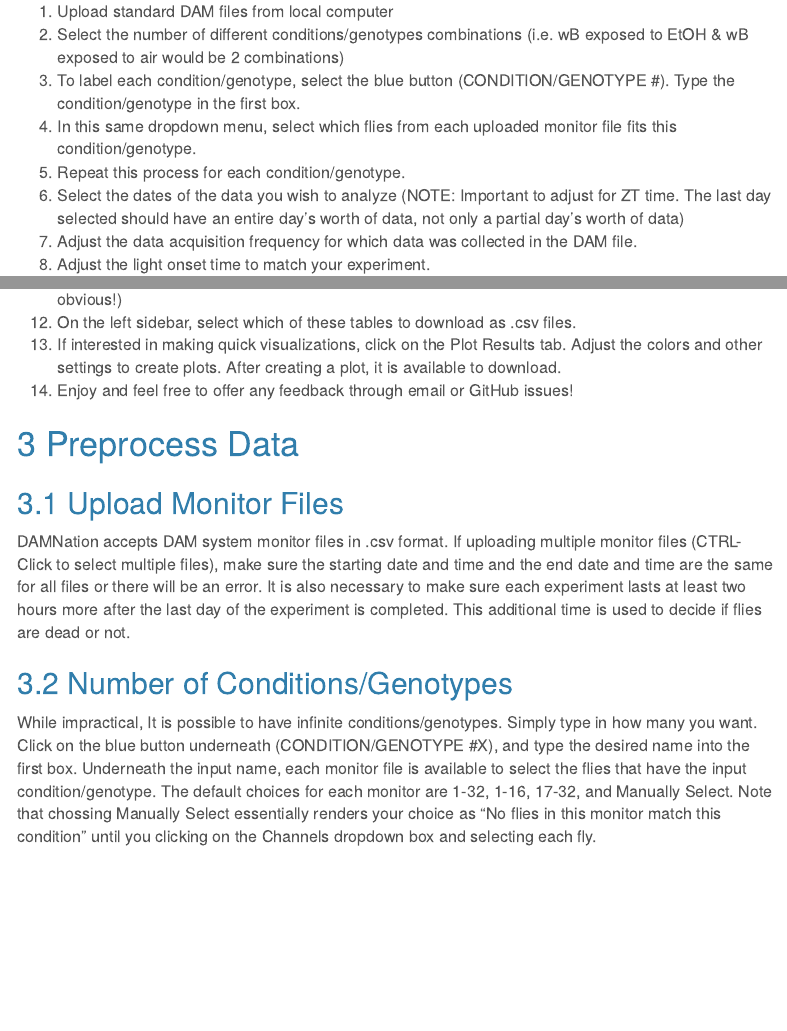
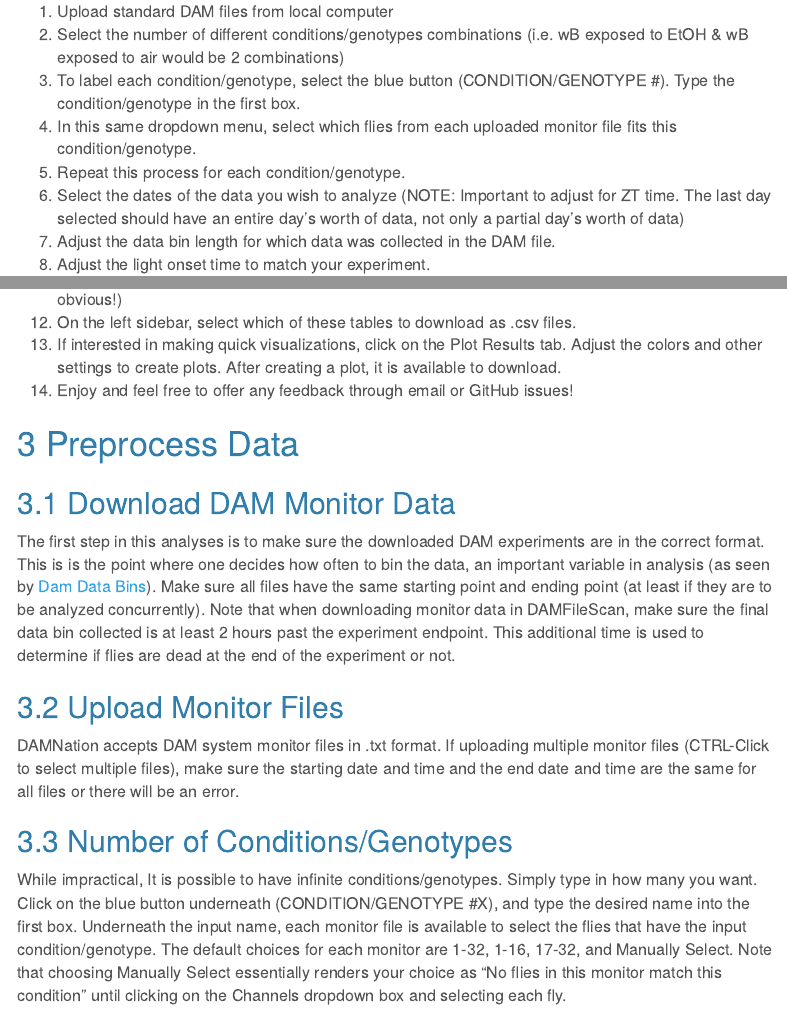
Before and after one commit to bigmonty12/DAMNation, an R Markdown document (Guide.Rmd): the page in a window 1100 px wide, from 630 px down, and a second part further down, joined at a grey line. The pictures show the output file Guide.html that the author committed with the source, opened offline; menus at the side of the page are left out.

Commit message:
Add Maggie's suggestions to User Guide (upload .txt, more clearly explain why additional 2 hours needed, typo)

```diff
--- a/Guide.Rmd
+++ b/Guide.Rmd
@@ -43,7 +44,7 @@ Source code is available through the [DAMNation GitHub Repository](https://githu
 4.  In this same dropdown menu, select which flies from each uploaded monitor file fits this condition/genotype.
 5.  Repeat this process for each condition/genotype.
 6.  Select the dates of the data you wish to analyze (NOTE: Important to adjust for ZT time. The last day selected should have an entire day's worth of data, not only a partial day's worth of data)
-7.  Adjust the data acquisition frequency for which data was collected in the DAM file.
+7.  Adjust the data bin length for which data was collected in the DAM file.
 8.  Adjust the light onset time to match your experiment.
 9.  Click the red Data Check button (If it is a success, continue. If there is an error, see the error guidance underneath).
 10. Click the green Analyze Data button.
@@ -54,13 +55,18 @@ Source code is available through the [DAMNation GitHub Repository](https://githu
 
 # Preprocess Data
 
+## Download DAM Monitor Data
+
+The first step in this analyses is to make sure the downloaded DAM experiments are in the correct format. This is is the point where one decides how often to bin the data, an important variable in analysis (as seen by [Dam Data Bins]). Make sure all files have the same starting point and ending point (at least if they are to be analyzed concurrently).
+Note that when downloading monitor data in DAMFileScan, make sure the final data bin collected is at least 2 hours past the experiment endpoint. This additional time is used to determine if flies are dead at the end of the experiment or not.
+
 ## Upload Monitor Files
 
-DAMNation accepts DAM system monitor files in .csv format. If uploading multiple monitor files (CTRL-Click to select multiple files), make sure the starting date and time and the end date and time are the same for all files or there will be an error. It is also necessary to make sure each experiment lasts at least two hours more after the last day of the experiment is completed. This additional time is used to decide if flies are dead or not.
+DAMNation accepts DAM system monitor files in .txt format. If uploading multiple monitor files (CTRL-Click to select multiple files), make sure the starting date and time and the end date and time are the same for all files or there will be an error.
 
 ## Number of Conditions/Genotypes
 
-While impractical, It is possible to have infinite conditions/genotypes. Simply type in how many you want. Click on the blue button underneath (CONDITION/GENOTYPE \#X), and type the desired name into the first box. Underneath the input name, each monitor file is available to select the flies that have the input condition/genotype. The default choices for each monitor are 1-32, 1-16, 17-32, and Manually Select. Note that chossing Manually Select essentially renders your choice as "No flies in this monitor match this condition" until you clicking on the Channels dropdown box and selecting each fly.
+While impractical, It is possible to have infinite conditions/genotypes. Simply type in how many you want. Click on the blue button underneath (CONDITION/GENOTYPE \#X), and type the desired name into the first box. Underneath the input name, each monitor file is available to select the flies that have the input condition/genotype. The default choices for each monitor are 1-32, 1-16, 17-32, and Manually Select. Note that choosing Manually Select essentially renders your choice as "No flies in this monitor match this condition" until clicking on the Channels dropdown box and selecting each fly.
 
 ## Dates of Experiment
 
```
Also changed, not shown: Guide.html, Guide.Rmd (13 more changed lines).
